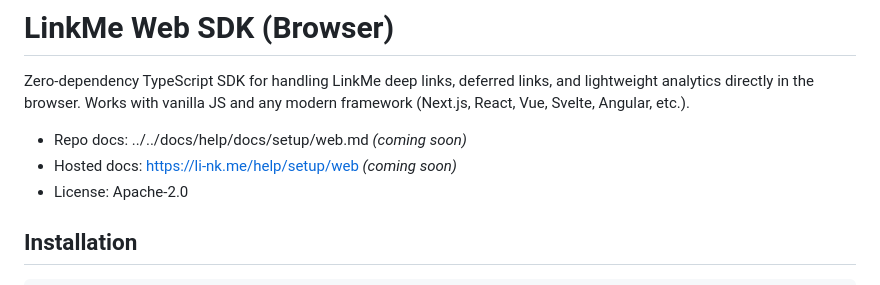
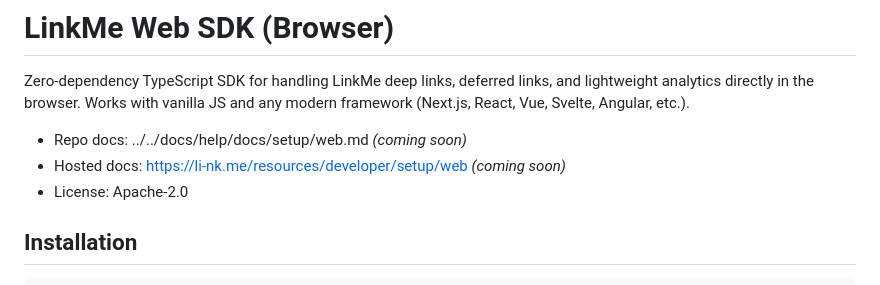
Before and after one commit to r-dev-limited/li-nk.me-web-sdk, a Markdown page: README.md, the part around the change. Drawn GitHub-style.

Commit message:
docs: point README to resources site

```diff
--- a/README.md
+++ b/README.md
@@ -3,7 +3,7 @@
 Zero-dependency TypeScript SDK for handling LinkMe deep links, deferred links, and lightweight analytics directly in the browser. Works with vanilla JS and any modern framework (Next.js, React, Vue, Svelte, Angular, etc.).
 
 - Repo docs: ../../docs/help/docs/setup/web.md *(coming soon)*
-- Hosted docs: https://li-nk.me/help/setup/web *(coming soon)*
+- Hosted docs: https://li-nk.me/resources/developer/setup/web *(coming soon)*
 - License: Apache-2.0
 
 ## Installation
```
